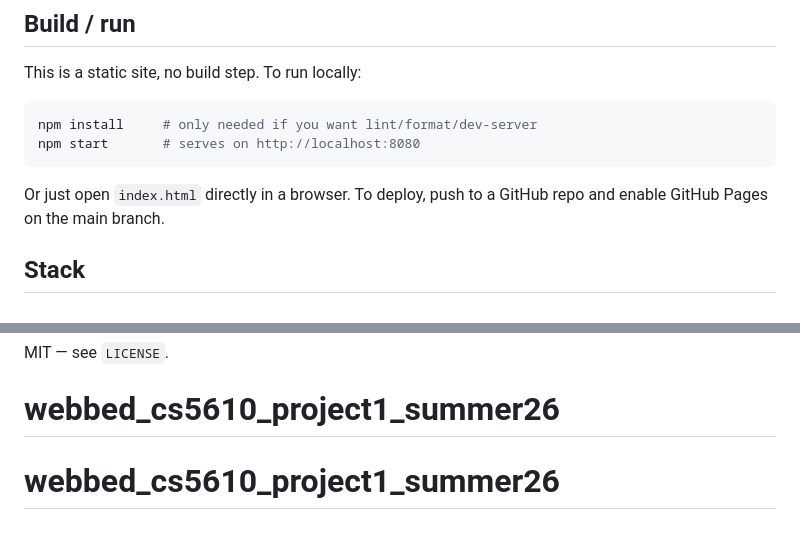
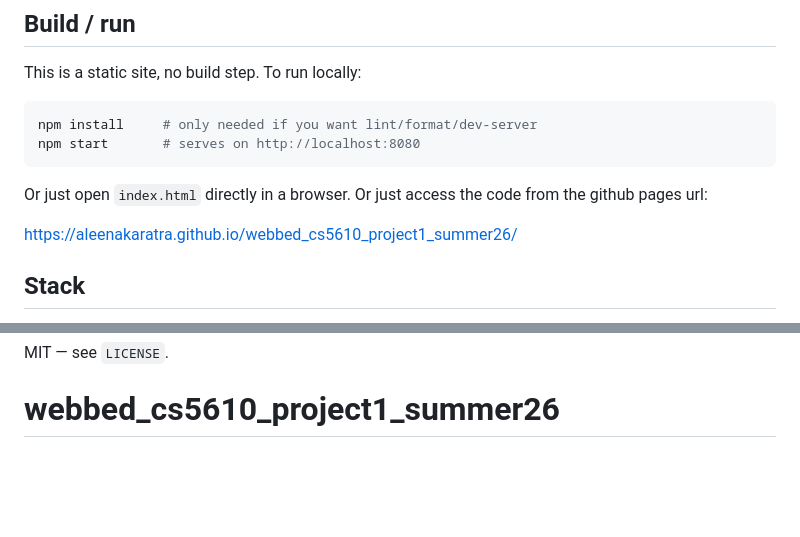
Before and after one commit to aleenakaratra/webbed_cs5610_project1_summer26, a Markdown page: README.md, 2 parts joined by grey strips. Rendered like a GitHub page; blank space fills up the shorter version.

Commit message:
project1-adding_new_githubpages

````diff
--- a/README.md
+++ b/README.md
@@ -28,7 +28,9 @@ npm install     # only needed if you want lint/format/dev-server
 npm start       # serves on http://localhost:8080
 ```
 
-Or just open `index.html` directly in a browser. To deploy, push to a GitHub repo and enable GitHub Pages on the main branch.
+Or just open `index.html` directly in a browser. Or just access the code from the github pages url:
+
+https://aleenakaratra.github.io/webbed_cs5610_project1_summer26/
 
 ## Stack
 
@@ -86,4 +88,3 @@ Prompt for the reading-list page (paraphrased):
 
 MIT — see `LICENSE`.
 # webbed_cs5610_project1_summer26
-# webbed_cs5610_project1_summer26
````
